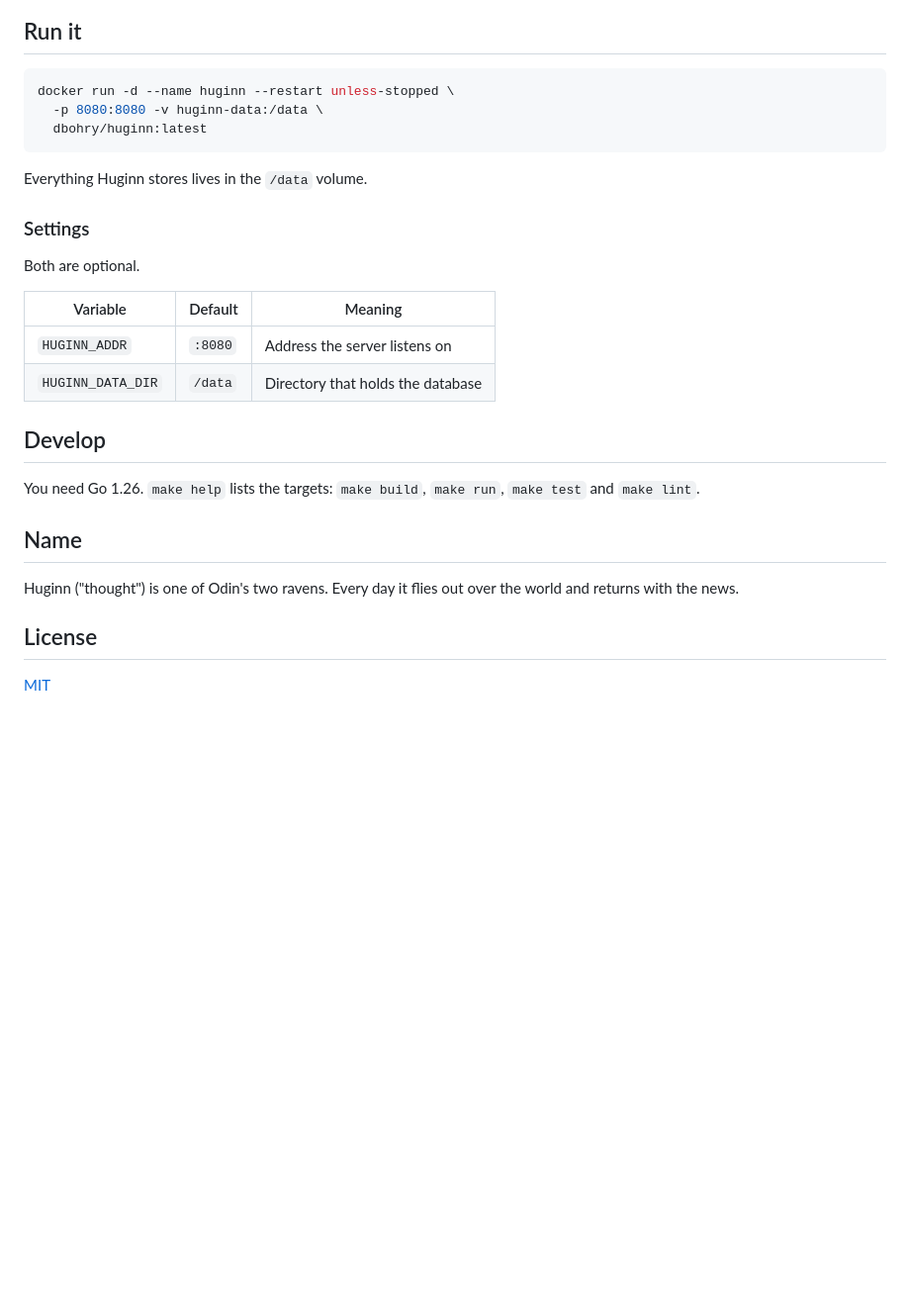
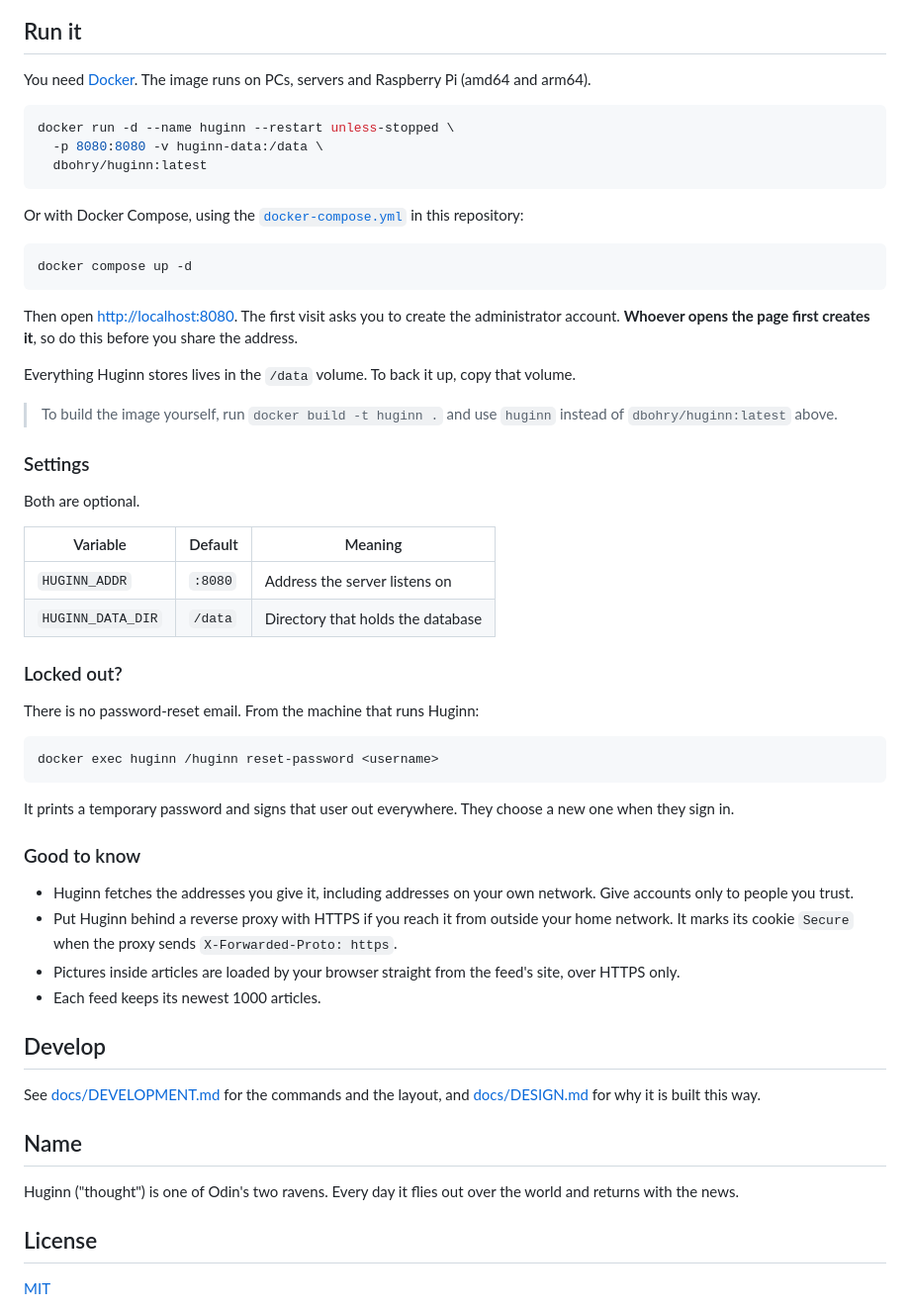
Before and after one commit to dbohry/huginn, a Markdown page: README.md, the part around one of its changes. Shown at 99% size. Rendered like a GitHub page; blank space fills up the shorter version.

````diff
--- a/README.md
+++ b/README.md
@@ -14,5 +34,7 @@
 
 ## Run it
+
+You need [Docker](https://docs.docker.com/get-docker/). The image runs on PCs, servers and Raspberry Pi (amd64 and arm64).
 
 ```sh
 docker run -d --name huginn --restart unless-stopped \
@@ -20,7 +42,17 @@ docker run -d --name huginn --restart unless-stopped \
   dbohry/huginn:latest
 ```
 
-Everything Huginn stores lives in the `/data` volume.
+Or with Docker Compose, using the [`docker-compose.yml`](docker-compose.yml) in this repository:
+
+```sh
+docker compose up -d
+```
+
+Then open <http://localhost:8080>. The first visit asks you to create the administrator account. **Whoever opens the page first creates it**, so do this before you share the address.
+
+Everything Huginn stores lives in the `/data` volume. To back it up, copy that volume.
+
+> To build the image yourself, run `docker build -t huginn .` and use `huginn` instead of `dbohry/huginn:latest` above.
 
 ### Settings
 
@@ -31,15 +63,30 @@ Both are optional.
 | `HUGINN_ADDR` | `:8080` | Address the server listens on |
 | `HUGINN_DATA_DIR` | `/data` | Directory that holds the database |
 
+### Locked out?
+
+There is no password-reset email. From the machine that runs Huginn:
+
+```sh
+docker exec huginn /huginn reset-password <username>
+```
+
+It prints a temporary password and signs that user out everywhere. They choose a new one when they sign in.
+
+### Good to know
+
+- Huginn fetches the addresses you give it, including addresses on your own network. Give accounts only to people you trust.
+- Put Huginn behind a reverse proxy with HTTPS if you reach it from outside your home network. It marks its cookie `Secure` when the proxy sends `X-Forwarded-Proto: https`.
+- Pictures inside articles are loaded by your browser straight from the feed's site, over HTTPS only.
+- Each feed keeps its newest 1000 articles.
+
 ## Develop
 
-You need Go 1.26. `make help` lists the targets: `make build`, `make run`,
-`make test` and `make lint`.
+See [docs/DEVELOPMENT.md](docs/DEVELOPMENT.md) for the commands and the layout, and [docs/DESIGN.md](docs/DESIGN.md) for why it is built this way.
 
 ## Name
 
-Huginn ("thought") is one of Odin's two ravens. Every day it flies out over the
-world and returns with the news.
+Huginn ("thought") is one of Odin's two ravens. Every day it flies out over the world and returns with the news.
 
 ## License
 
````
Also changed, not shown: other parts of README.md (+22 -2 lines), docs/DESIGN.md (added, +51 -0 lines), docs/DEVELOPMENT.md (added, +35 -0 lines), docs/PLAN.md (+10 -0 lines), docs/screenshots/phone-article.png (added), docs/screenshots/phone-list.png (added), docs/screenshots/reader-dark.png (added), docs/screenshots/reader-light.png (added), 4 other files.
